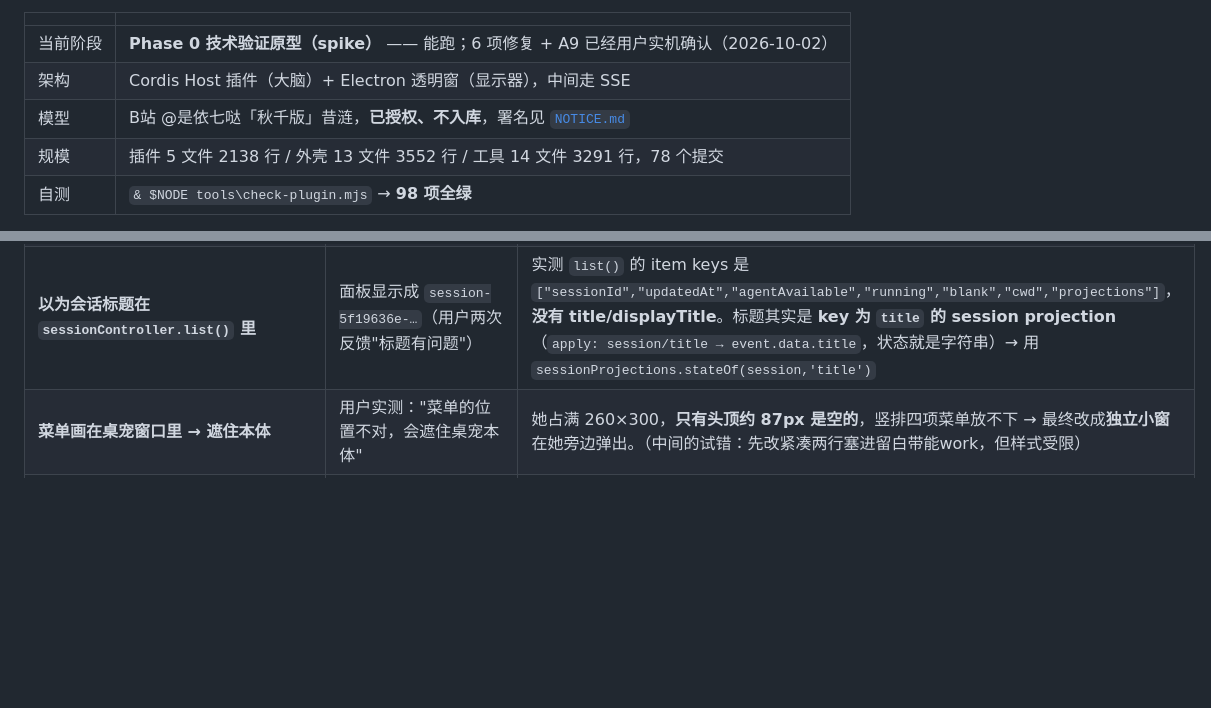
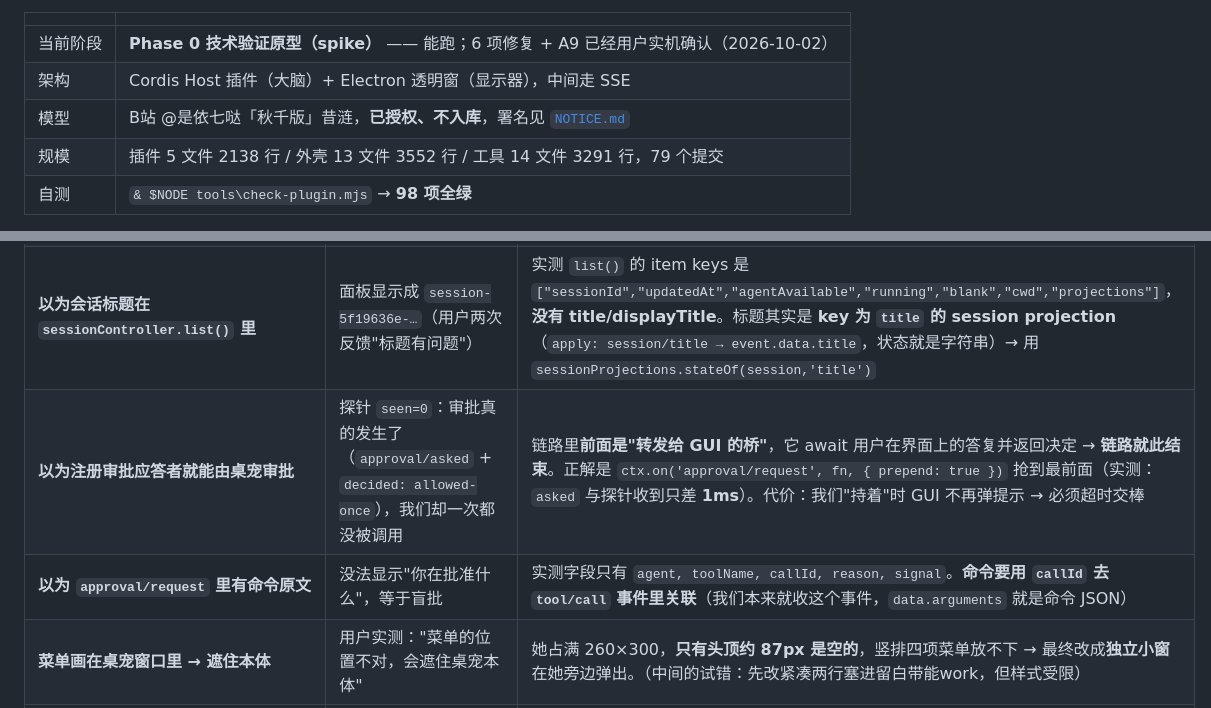
Before and after one commit to dddddhxwys/xilian-pet, a Markdown page: README.md, 2 parts joined by grey strips. Rendered like a GitHub page; blank space fills up the shorter version.

```diff
--- a/README.md
+++ b/README.md
@@ -8,7 +8,7 @@
 | 当前阶段 | **Phase 0 技术验证原型（spike）** —— 能跑；6 项修复 + A9 已经用户实机确认（2026-10-02） |
 | 架构 | Cordis Host 插件（大脑）+ Electron 透明窗（显示器），中间走 SSE |
 | 模型 | B站 @是依七哒「秋千版」昔涟，**已授权、不入库**，署名见 [`NOTICE.md`](NOTICE.md) |
-| 规模 | 插件 5 文件 2138 行 / 外壳 13 文件 3552 行 / 工具 14 文件 3291 行，78 个提交 |
+| 规模 | 插件 5 文件 2138 行 / 外壳 13 文件 3552 行 / 工具 14 文件 3291 行，79 个提交 |
 | 自测 | `& $NODE tools\check-plugin.mjs` → **98 项全绿** |
 
 > 📌 **接手/继续开发请先读 [`docs/交接说明.md`](docs/交接说明.md)** —— 那份是给下一个对话窗口的，
@@ -742,6 +742,8 @@ Copy-Item "$env:USERPROFILE\.dsh\profiles\desktop\cordis.patch.yml.bak-<时间
 | **菜单竖直位置按窗口几何中心对齐** | 菜单比她的身体明显偏上 | 她头顶有 ~87px 留白 → 窗口中心比身体中心高 40px。改 `contentBand()`：从 alpha 掩码算内容竖直范围（实测 86..292 → 中心 189）再对齐 |
 | **`.sessions[hidden]` 必须显式写** | 折叠"没生效"：`hidden=true` 但列表照样显示（抓图才发现） | UA 的 `[hidden]{display:none}` 被自己写的 `.sessions{display:flex}` **覆盖**了 —— 本仓库为这个坑栽过两次（上一次是 `#composer` 默认显示出来） |
 | **以为会话标题在 `sessionController.list()` 里** | 面板显示成 `session-5f19636e-…`（用户两次反馈"标题有问题"） | 实测 `list()` 的 item keys 是 `["sessionId","updatedAt","agentAvailable","running","blank","cwd","projections"]`，**没有 title/displayTitle**。标题其实是 **key 为 `title` 的 session projection**（`apply: session/title → event.data.title`，状态就是字符串）→ 用 `sessionProjections.stateOf(session,'title')` |
+| **以为注册审批应答者就能由桌宠审批** | 探针 `seen=0`：审批真的发生了（`approval/asked` + `decided: allowed-once`），我们却一次都没被调用 | 链路里**前面是"转发给 GUI 的桥"**，它 await 用户在界面上的答复并返回决定 → **链路就此结束**。正解是 `ctx.on('approval/request', fn, { prepend: true })` 抢到最前面（实测：`asked` 与探针收到只差 **1ms**）。代价：我们"持着"时 GUI 不再弹提示 → 必须超时交棒 |
+| **以为 `approval/request` 里有命令原文** | 没法显示"你在批准什么"，等于盲批 | 实测字段只有 `agent, toolName, callId, reason, signal`。**命令要用 `callId` 去 `tool/call` 事件里关联**（我们本来就收这个事件，`data.arguments` 就是命令 JSON） |
 | **菜单画在桌宠窗口里 → 遮住本体** | 用户实测："菜单的位置不对，会遮住桌宠本体" | 她占满 260×300，**只有头顶约 87px 是空的**，竖排四项菜单放不下 → 最终改成**独立小窗**在她旁边弹出。（中间的试错：先改紧凑两行塞进留白带能work，但样式受限） |
 | **`show()` 时 `send` 数据，渲染端监听还没注册** | 菜单里永远显示"—"（首次打开必现） | `loadFile()` 是异步的 → IPC 消息被丢。加 `menu:ready` 让主进程**补发**（与桌宠窗口 `pet:ready` 同一套路） |
 | **临时表情恢复时照搬"当前态"的表情** | 右键弹完问号后，她**卡在闭眼笑**上不再恢复（用户实测："问号消失，出现如图表情"） | `done` 是 `{once:true, expression:'happy'}`（闭眼笑，演完就该撤）。恢复时照搬 `STATE_MAP['done'].expression` 等于**把一次性特效复活**，而且不会再有人来清。→ 一次性且无 `keepEffect` 的态恢复成**基础表情**（A/B 抓图对照验证过） |
```
Also changed, not shown: docs/交接说明.md (+43 -1 lines).
